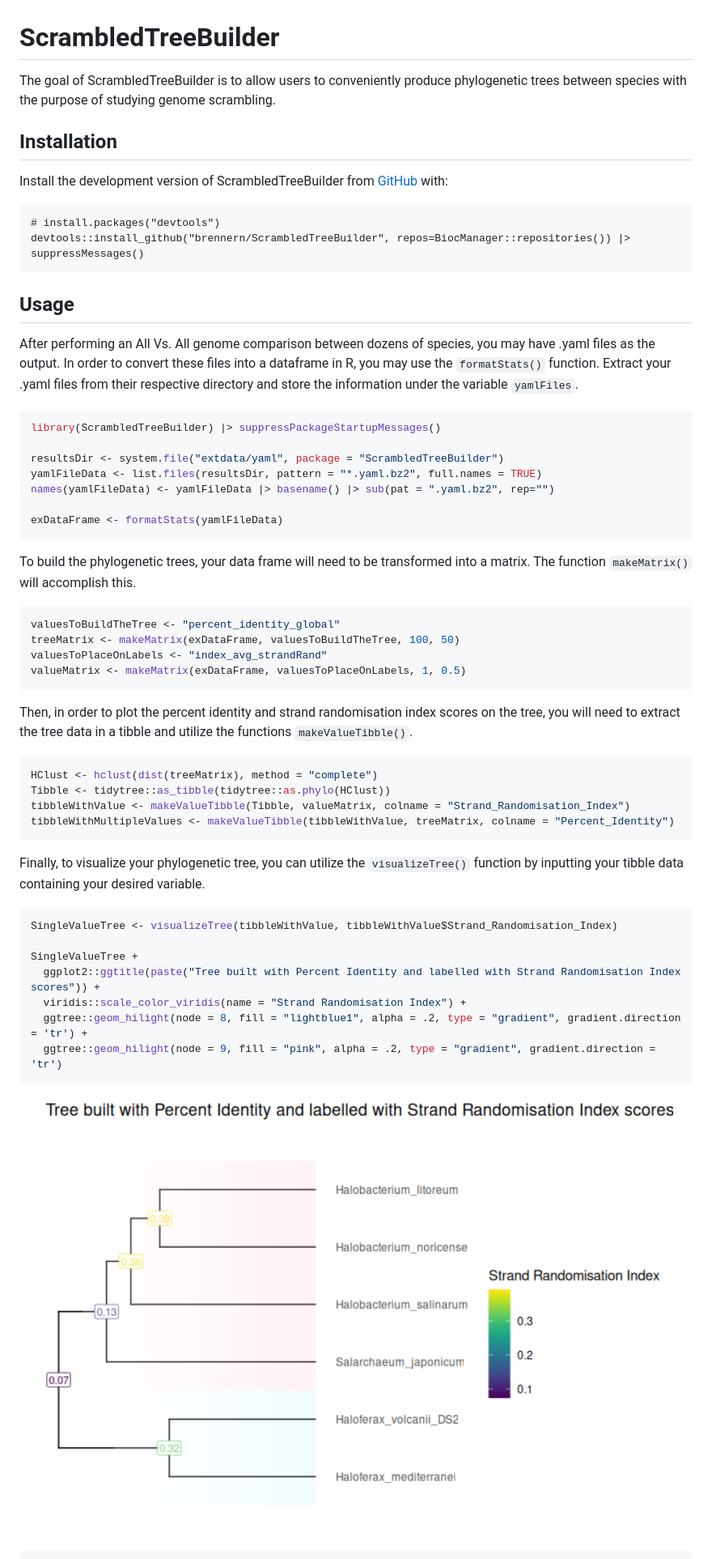
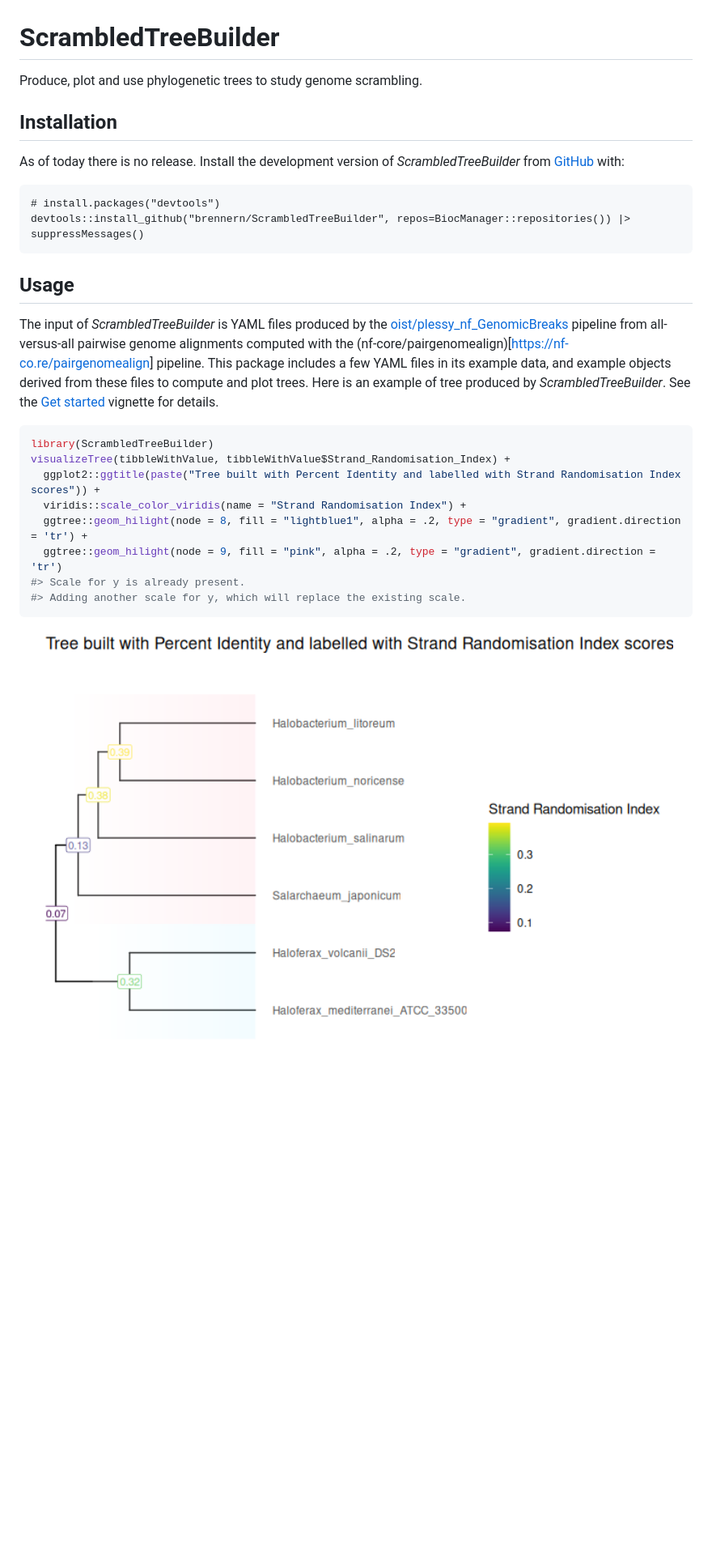
Before and after one commit to brennern/ScrambledTreeBuilder, a Markdown page: README.md, the part around the change printed below. Shown: that part at 81% size. Drawn GitHub-style; pictures changed too: man/figures/README-SingleValueTree-1.png; blank space fills up the shorter version.

Commit message:
Simplify README, avoid redundancy with "Get started"

````diff
--- a/README.md
+++ b/README.md
@@ -7,13 +7,12 @@
 
 <!-- badges: end -->
 
-The goal of ScrambledTreeBuilder is to allow users to conveniently
-produce phylogenetic trees between species with the purpose of studying
-genome scrambling.
+Produce, plot and use phylogenetic trees to study genome scrambling.
 
 ## Installation
 
-Install the development version of ScrambledTreeBuilder from
+As of today there is no release. Install the development version of
+*ScrambledTreeBuilder* from
 [GitHub](https://github.com/brennern/ScrambledTreeBuilder/) with:
 
     # install.packages("devtools")
@@ -21,56 +20,24 @@ Install the development version of ScrambledTreeBuilder from
 
 ## Usage
 
-After performing an All Vs. All genome comparison between dozens of
-species, you may have .yaml files as the output. In order to convert
-these files into a dataframe in R, you may use the `formatStats()`
-function. Extract your .yaml files from their respective directory and
-store the information under the variable `yamlFiles`.
+The input of *ScrambledTreeBuilder* is YAML files produced by the
+[oist/plessy_nf_GenomicBreaks](https://github.com/oist/plessy_nf_GenomicBreaks)
+pipeline from all-versus-all pairwise genome alignments computed with
+the (nf-core/pairgenomealign)\[<https://nf-co.re/pairgenomealign>\]
+pipeline. This package includes a few YAML files in its example data,
+and example objects derived from these files to compute and plot trees.
+Here is an example of tree produced by *ScrambledTreeBuilder*. See the
+[Get started](articles/ScrambledTreeBuilder.html) vignette for details.
 
 ``` r
-library(ScrambledTreeBuilder) |> suppressPackageStartupMessages()
-
-resultsDir <- system.file("extdata/yaml", package = "ScrambledTreeBuilder")
-yamlFileData <- list.files(resultsDir, pattern = "*.yaml.bz2", full.names = TRUE)
-names(yamlFileData) <- yamlFileData |> basename() |> sub(pat = ".yaml.bz2", rep="")
-
-exDataFrame <- formatStats(yamlFileData)
-```
-
-To build the phylogenetic trees, your data frame will need to be
-transformed into a matrix. The function `makeMatrix()` will accomplish
-this.
-
-``` r
-valuesToBuildTheTree <- "percent_identity_global"
-treeMatrix <- makeMatrix(exDataFrame, valuesToBuildTheTree, 100, 50)
-valuesToPlaceOnLabels <- "index_avg_strandRand"
-valueMatrix <- makeMatrix(exDataFrame, valuesToPlaceOnLabels, 1, 0.5)
-```
-
-Then, in order to plot the percent identity and strand randomisation
-index scores on the tree, you will need to extract the tree data in a
-tibble and utilize the functions `makeValueTibble()`.
-
-``` r
-HClust <- hclust(dist(treeMatrix), method = "complete")
-Tibble <- tidytree::as_tibble(tidytree::as.phylo(HClust))
-tibbleWithValue <- makeValueTibble(Tibble, valueMatrix, colname = "Strand_Randomisation_Index")
-tibbleWithMultipleValues <- makeValueTibble(tibbleWithValue, treeMatrix, colname = "Percent_Identity")
-```
-
-Finally, to visualize your phylogenetic tree, you can utilize the
-`visualizeTree()` function by inputting your tibble data containing your
-desired variable.
-
-``` r
-SingleValueTree <- visualizeTree(tibbleWithValue, tibbleWithValue$Strand_Randomisation_Index)
-
-SingleValueTree +
+library(ScrambledTreeBuilder)
+visualizeTree(tibbleWithValue, tibbleWithValue$Strand_Randomisation_Index) +
   ggplot2::ggtitle(paste("Tree built with Percent Identity and labelled with Strand Randomisation Index scores")) +
   viridis::scale_color_viridis(name = "Strand Randomisation Index") +
   ggtree::geom_hilight(node = 8, fill = "lightblue1", alpha = .2, type = "gradient", gradient.direction = 'tr') +
   ggtree::geom_hilight(node = 9, fill = "pink", alpha = .2, type = "gradient", gradient.direction = 'tr')
+#> Scale for y is already present.
+#> Adding another scale for y, which will replace the existing scale.
 ```
 
 <img src="man/figures/README-SingleValueTree-1.png" width="100%" />
````
Also changed, not shown: other parts of README.md (+0 -15 lines), man/figures/README-MultiValueTree-1.png (deleted), 1 other file.
